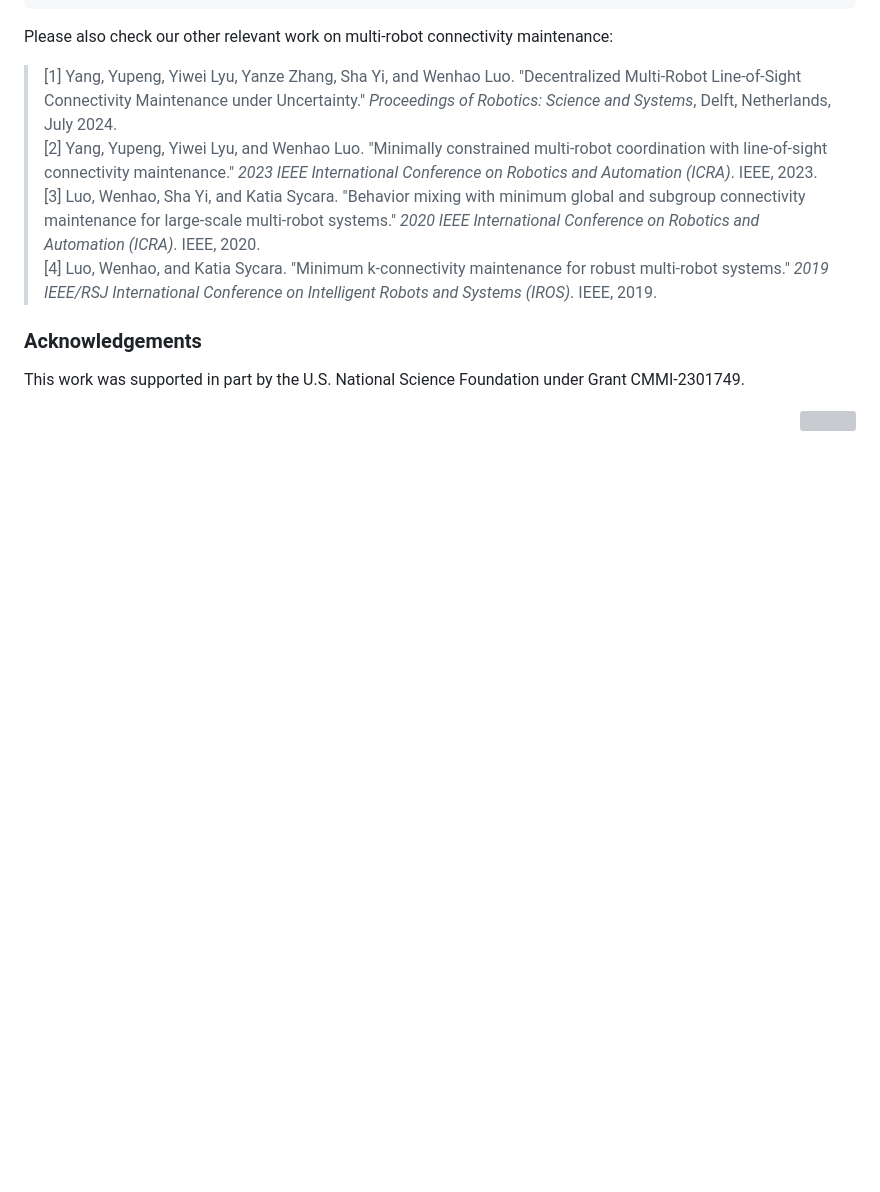
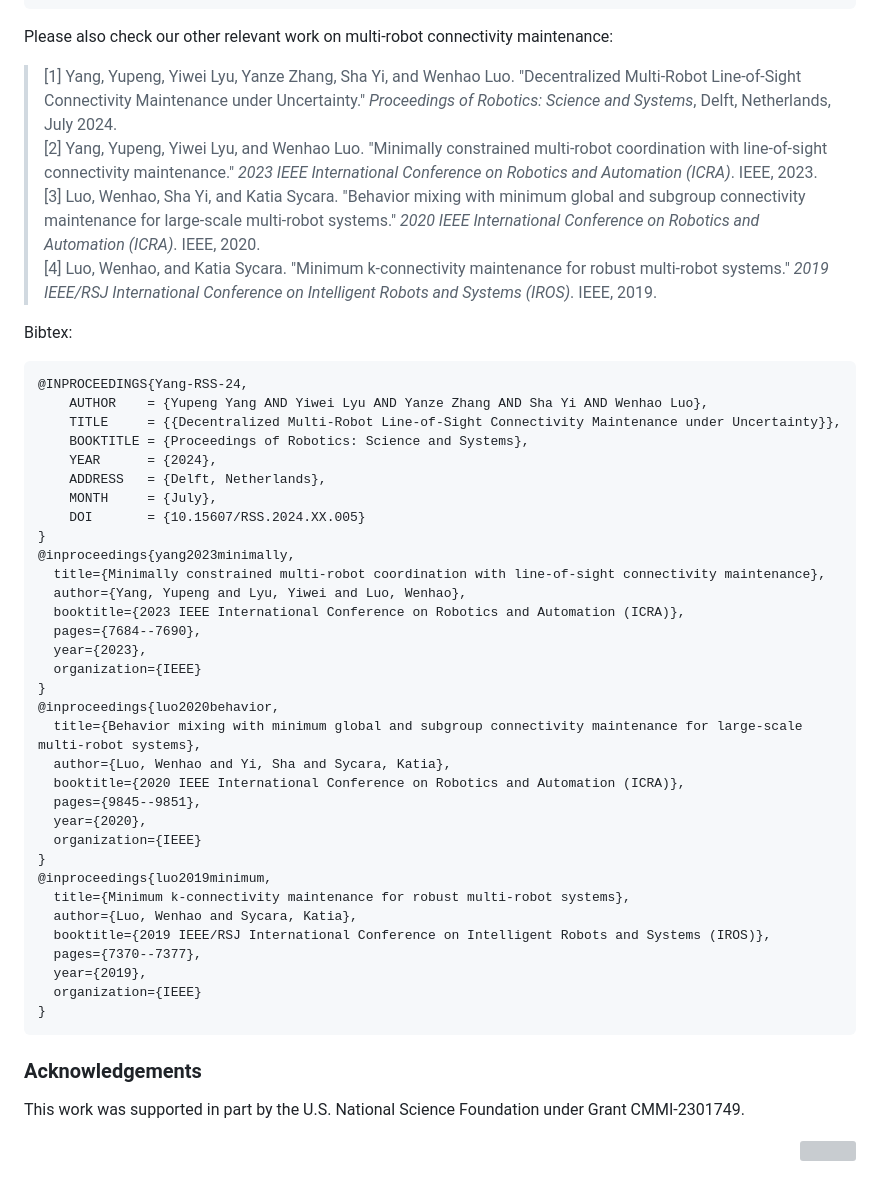
Before and after one commit to wenhaol/DCM-RSSI, a Markdown page: README.md, the part around the change. GitHub-like rendering; blank space fills up the shorter version; grey boxes are pictures that could not be loaded.

````diff
--- a/README.md
+++ b/README.md
@@ -107,7 +107,43 @@ Please also check our other relevant work on multi-robot connectivity maintenanc
 > [3] Luo, Wenhao, Sha Yi, and Katia Sycara. "Behavior mixing with minimum global and subgroup connectivity maintenance for large-scale multi-robot systems." *2020 IEEE International Conference on Robotics and Automation (ICRA)*. IEEE, 2020.
 > [4] Luo, Wenhao, and Katia Sycara. "Minimum k-connectivity maintenance for robust multi-robot systems." *2019 IEEE/RSJ International Conference on Intelligent Robots and Systems (IROS)*. IEEE, 2019.
 
+Bibtex:
 
+```latex
+@INPROCEEDINGS{Yang-RSS-24,
+    AUTHOR    = {Yupeng Yang AND Yiwei Lyu AND Yanze Zhang AND Sha Yi AND Wenhao Luo},
+    TITLE     = {{Decentralized Multi-Robot Line-of-Sight Connectivity Maintenance under Uncertainty}},
+    BOOKTITLE = {Proceedings of Robotics: Science and Systems},
+    YEAR      = {2024},
+    ADDRESS   = {Delft, Netherlands},
+    MONTH     = {July},
+    DOI       = {10.15607/RSS.2024.XX.005}
+}
+@inproceedings{yang2023minimally,
+  title={Minimally constrained multi-robot coordination with line-of-sight connectivity maintenance},
+  author={Yang, Yupeng and Lyu, Yiwei and Luo, Wenhao},
+  booktitle={2023 IEEE International Conference on Robotics and Automation (ICRA)},
+  pages={7684--7690},
+  year={2023},
+  organization={IEEE}
+}
+@inproceedings{luo2020behavior,
+  title={Behavior mixing with minimum global and subgroup connectivity maintenance for large-scale multi-robot systems},
+  author={Luo, Wenhao and Yi, Sha and Sycara, Katia},
+  booktitle={2020 IEEE International Conference on Robotics and Automation (ICRA)},
+  pages={9845--9851},
+  year={2020},
+  organization={IEEE}
+}
+@inproceedings{luo2019minimum,
+  title={Minimum k-connectivity maintenance for robust multi-robot systems},
+  author={Luo, Wenhao and Sycara, Katia},
+  booktitle={2019 IEEE/RSJ International Conference on Intelligent Robots and Systems (IROS)},
+  pages={7370--7377},
+  year={2019},
+  organization={IEEE}
+}
+```
 
 ### Acknowledgements
 This work was supported in part by the U.S. National Science Foundation under Grant CMMI-2301749.
````
